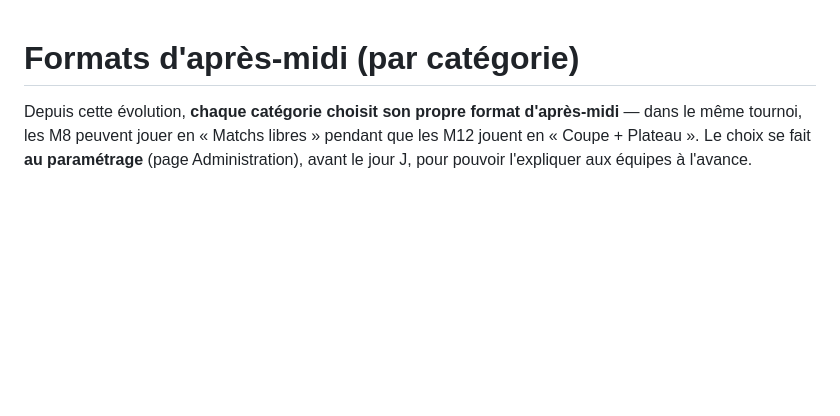
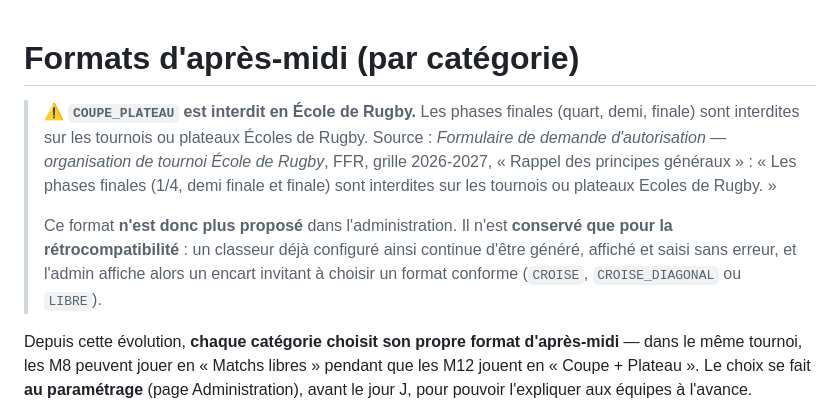
Before and after one commit to RFL974/tournoi-r92, a Markdown page: docs/formats-apres-midi.md, the part around the change. Rendered like a GitHub page; blank space fills up the shorter version.

Commit message:
docs(formats): note d'interdiction EDR de COUPE_PLATEAU
Source citée (Formulaire de demande d'autorisation FFR, grille 2026-2027).

Co-Authored-By: Claude Opus 4.8 <noreply@anthropic.com>

```diff
--- a/docs/formats-apres-midi.md
+++ b/docs/formats-apres-midi.md
@@ -1,4 +1,15 @@
 # Formats d'après-midi (par catégorie)
+
+> ⚠️ **`COUPE_PLATEAU` est interdit en École de Rugby.** Les phases finales (quart, demi, finale)
+> sont interdites sur les tournois ou plateaux Écoles de Rugby.
+> Source : *Formulaire de demande d'autorisation — organisation de tournoi École de Rugby*, FFR,
+> grille 2026-2027, « Rappel des principes généraux » : « Les phases finales (1/4, demi finale et
+> finale) sont interdites sur les tournois ou plateaux Ecoles de Rugby. »
+>
+> Ce format **n'est donc plus proposé** dans l'administration. Il n'est **conservé que pour la
+> rétrocompatibilité** : un classeur déjà configuré ainsi continue d'être généré, affiché et saisi
+> sans erreur, et l'admin affiche alors un encart invitant à choisir un format conforme
+> (`CROISE`, `CROISE_DIAGONAL` ou `LIBRE`).
 
 Depuis cette évolution, **chaque catégorie choisit son propre format d'après-midi** — dans le
 même tournoi, les M8 peuvent jouer en « Matchs libres » pendant que les M12 jouent en
```
